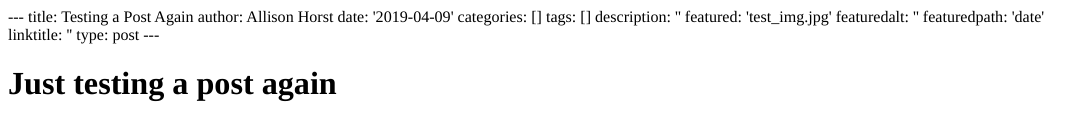
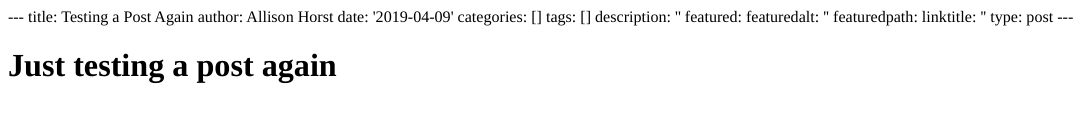
Before and after one commit to allisonhorst/allison.rbind.io, an R Markdown document (content/blog/2019-04-09-testing-a-post-again/index.Rmd): the page in a window 1100 px wide, from its top. The pictures show the output file content/blog/2019-04-09-testing-a-post-again/index.html that the author committed with the source, opened offline.

Commit message:
featured image troubleshooting

```diff
--- a/content/blog/2019-04-09-testing-a-post-again/index.Rmd
+++ b/content/blog/2019-04-09-testing-a-post-again/index.Rmd
@@ -5,9 +5,9 @@ date: '2019-04-09'
 categories: []
 tags: []
 description: ''
-featured: 'test_img.jpg'
+featured:
 featuredalt: ''
-featuredpath: 'date'
+featuredpath:
 linktitle: ''
 type: post
 ---
```
Also changed, not shown: content/blog/2015-07-23-r-rmarkdown.Rmd (+1 -1 lines), content/blog/2015-07-23-r-rmarkdown.html, content/blog/2019-04-09-testing-a-post-again/index.html.
